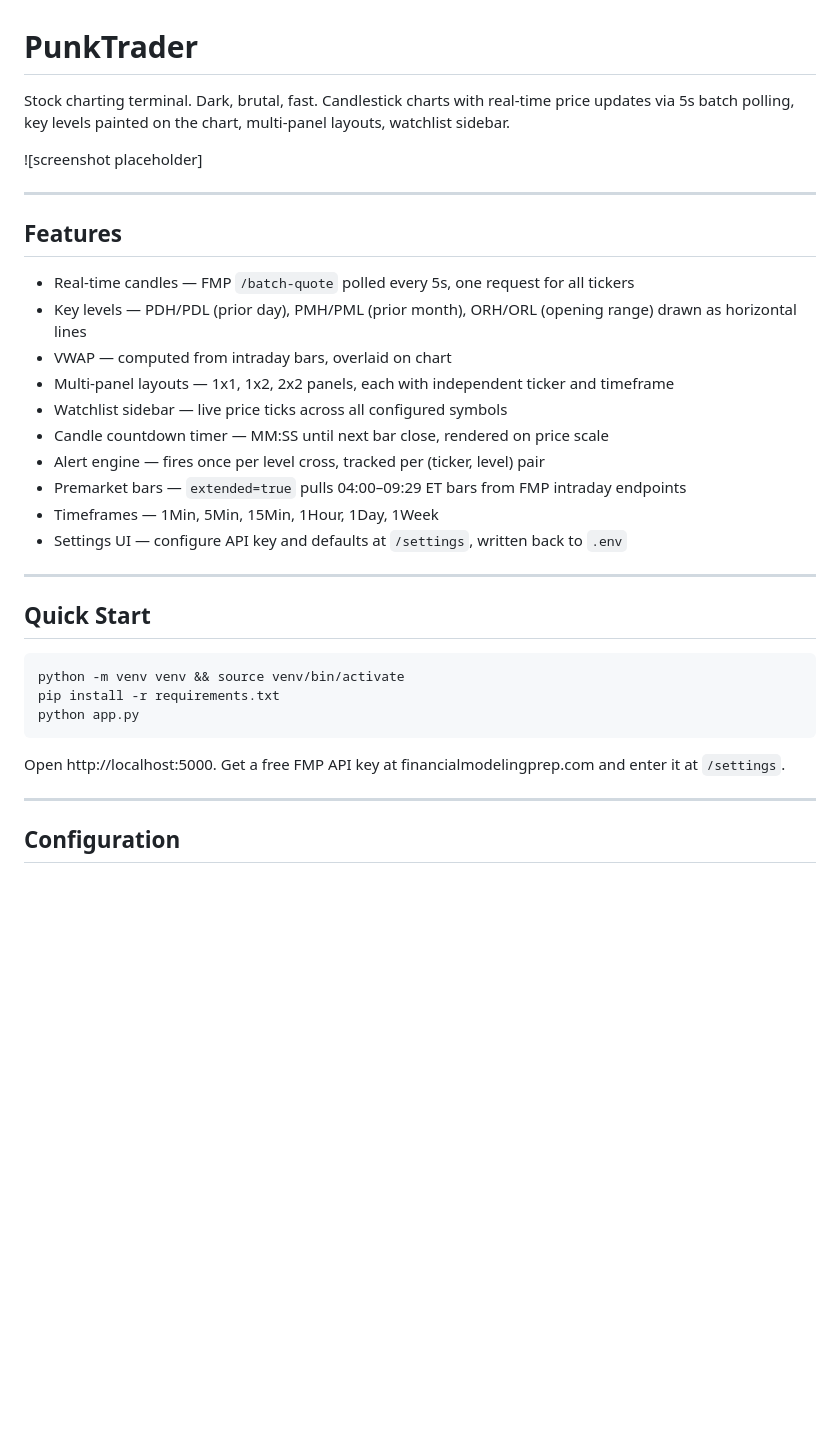
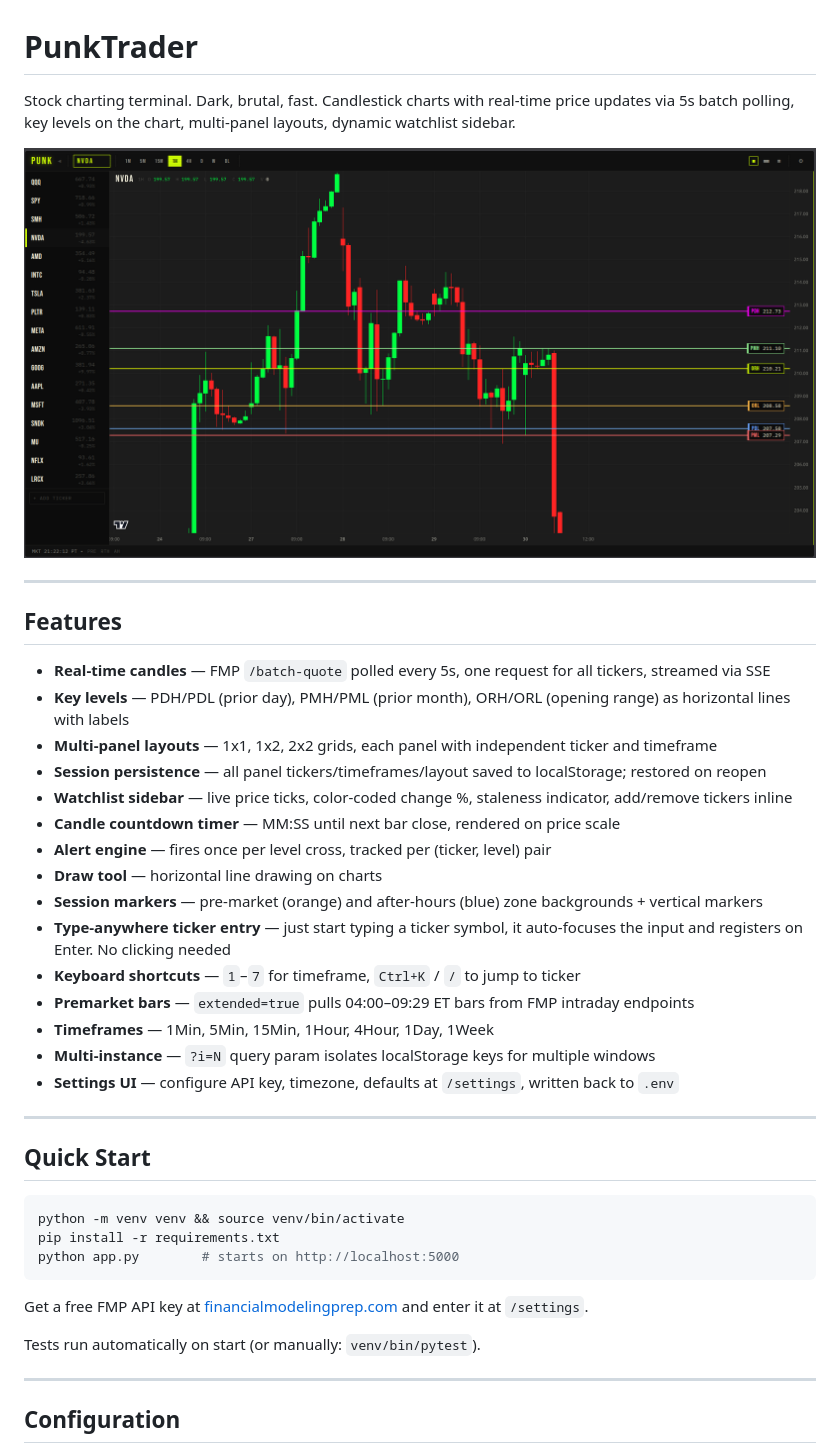
Before and after one commit to MOH-21/PunkTrader, a Markdown page: README.md, the part around one of its changes. Drawn GitHub-style; pictures changed too: screenshots/PunkTraderSample.png (added); blank space fills up the shorter version.

````diff
--- a/README.md
+++ b/README.md
@@ -1,23 +1,28 @@
 # PunkTrader
 
-Stock charting terminal. Dark, brutal, fast. Candlestick charts with real-time price updates via 5s batch polling, key levels painted on the chart, multi-panel layouts, watchlist sidebar.
+Stock charting terminal. Dark, brutal, fast. Candlestick charts with real-time price updates via 5s batch polling, key levels on the chart, multi-panel layouts, dynamic watchlist sidebar.
 
-![screenshot placeholder]
+![PunkTrader screenshot](screenshots/PunkTraderSample.png)
 
 ---
 
 ## Features
 
-- Real-time candles — FMP `/batch-quote` polled every 5s, one request for all tickers
-- Key levels — PDH/PDL (prior day), PMH/PML (prior month), ORH/ORL (opening range) drawn as horizontal lines
-- VWAP — computed from intraday bars, overlaid on chart
-- Multi-panel layouts — 1x1, 1x2, 2x2 panels, each with independent ticker and timeframe
-- Watchlist sidebar — live price ticks across all configured symbols
-- Candle countdown timer — MM:SS until next bar close, rendered on price scale
-- Alert engine — fires once per level cross, tracked per (ticker, level) pair
-- Premarket bars — `extended=true` pulls 04:00–09:29 ET bars from FMP intraday endpoints
-- Timeframes — 1Min, 5Min, 15Min, 1Hour, 1Day, 1Week
-- Settings UI — configure API key and defaults at `/settings`, written back to `.env`
+- **Real-time candles** — FMP `/batch-quote` polled every 5s, one request for all tickers, streamed via SSE
+- **Key levels** — PDH/PDL (prior day), PMH/PML (prior month), ORH/ORL (opening range) as horizontal lines with labels
+- **Multi-panel layouts** — 1x1, 1x2, 2x2 grids, each panel with independent ticker and timeframe
+- **Session persistence** — all panel tickers/timeframes/layout saved to localStorage; restored on reopen
+- **Watchlist sidebar** — live price ticks, color-coded change %, staleness indicator, add/remove tickers inline
+- **Candle countdown timer** — MM:SS until next bar close, rendered on price scale
+- **Alert engine** — fires once per level cross, tracked per (ticker, level) pair
+- **Draw tool** — horizontal line drawing on charts
+- **Session markers** — pre-market (orange) and after-hours (blue) zone backgrounds + vertical markers
+- **Type-anywhere ticker entry** — just start typing a ticker symbol, it auto-focuses the input and registers on Enter. No clicking needed
+- **Keyboard shortcuts** — `1`–`7` for timeframe, `Ctrl+K` / `/` to jump to ticker
+- **Premarket bars** — `extended=true` pulls 04:00–09:29 ET bars from FMP intraday endpoints
+- **Timeframes** — 1Min, 5Min, 15Min, 1Hour, 4Hour, 1Day, 1Week
+- **Multi-instance** — `?i=N` query param isolates localStorage keys for multiple windows
+- **Settings UI** — configure API key, timezone, defaults at `/settings`, written back to `.env`
 
 ---
 
@@ -26,10 +31,12 @@ Stock charting terminal. Dark, brutal, fast. Candlestick charts with real-time p
 ```bash
 python -m venv venv && source venv/bin/activate
 pip install -r requirements.txt
-python app.py
+python app.py        # starts on http://localhost:5000
 ```
 
-Open http://localhost:5000. Get a free FMP API key at financialmodelingprep.com and enter it at `/settings`.
+Get a free FMP API key at [financialmodelingprep.com](https://financialmodelingprep.com) and enter it at `/settings`.
+
+Tests run automatically on start (or manually: `venv/bin/pytest`).
 
 ---
 
````
Also changed, not shown: other parts of README.md (+2 -1 lines), CLAUDE.md (+1 -1 lines), CLAUDE.original.md (+12 -13 lines), 16 other files.
